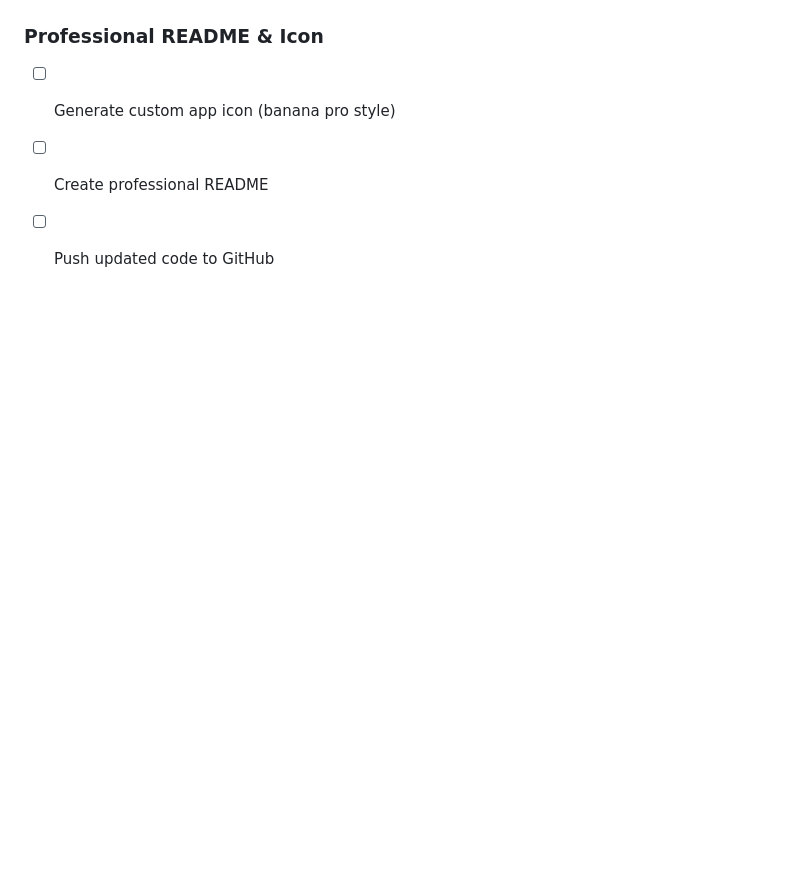
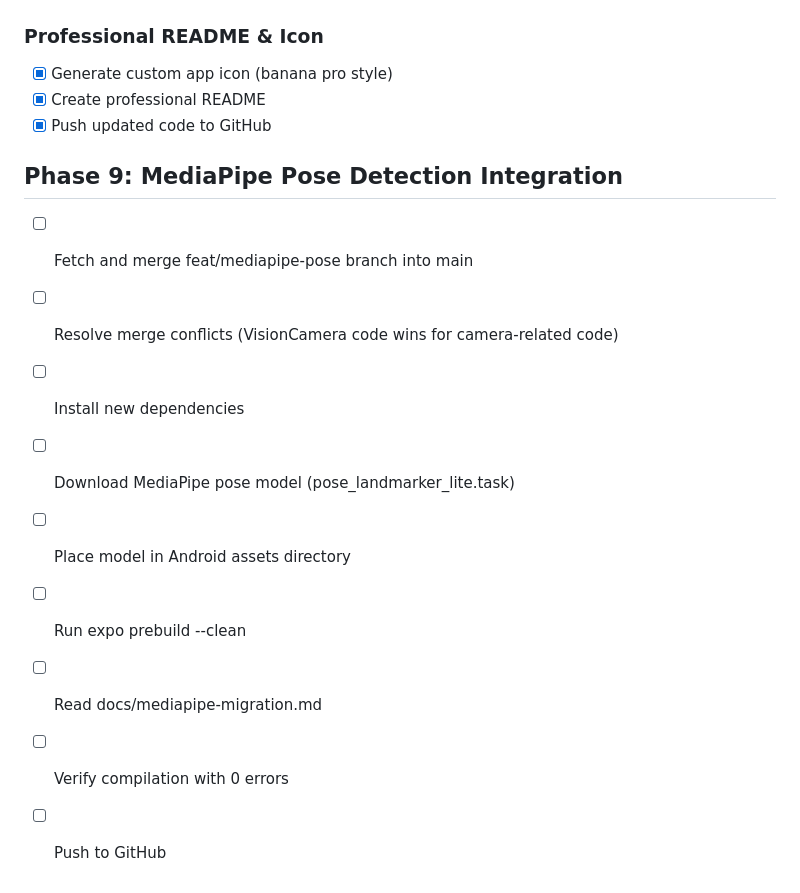
Before and after one commit to Yehiaraslan/gym-tracker, a Markdown page: todo.md, the part around one of its changes. GitHub-like rendering; blank space fills up the shorter version.

Commit message:
Update todo.md: mark Phase 8 complete, add Phase 9 MediaPipe tasks

```diff
--- a/todo.md
+++ b/todo.md
@@ -573,5 +573,16 @@
 
 ### Professional README & Icon
-- [ ] Generate custom app icon (banana pro style)
-- [ ] Create professional README
-- [ ] Push updated code to GitHub
+- [x] Generate custom app icon (banana pro style)
+- [x] Create professional README
+- [x] Push updated code to GitHub
+
+## Phase 9: MediaPipe Pose Detection Integration
+- [ ] Fetch and merge feat/mediapipe-pose branch into main
+- [ ] Resolve merge conflicts (VisionCamera code wins for camera-related code)
+- [ ] Install new dependencies
+- [ ] Download MediaPipe pose model (pose_landmarker_lite.task)
+- [ ] Place model in Android assets directory
+- [ ] Run expo prebuild --clean
+- [ ] Read docs/mediapipe-migration.md
+- [ ] Verify compilation with 0 errors
+- [ ] Push to GitHub
```
Also changed, not shown: other parts of todo.md (+20 -20 lines).
